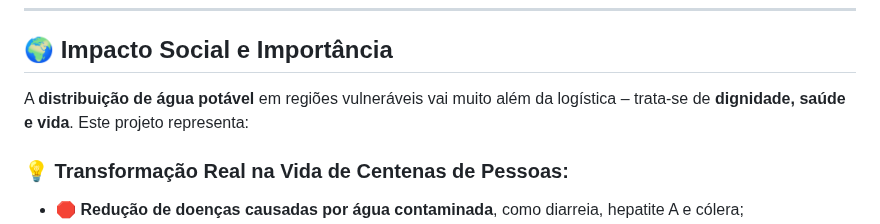
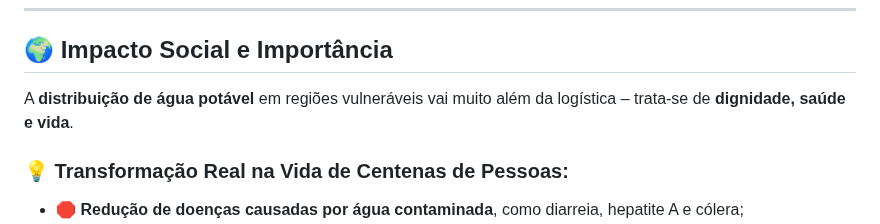
Before and after one commit to DoutorWho/Carro-Pipa, a Markdown page: README.md, the part around the change. Drawn GitHub-style.

```diff
--- a/README.md
+++ b/README.md
@@ -34,7 +34,7 @@ Este projeto visa demonstrar, de forma interativa, a importância da **logístic
 
 ## 🌍 Impacto Social e Importância
 
-A **distribuição de água potável** em regiões vulneráveis vai muito além da logística – trata-se de **dignidade, saúde e vida**. Este projeto representa:
+A **distribuição de água potável** em regiões vulneráveis vai muito além da logística – trata-se de **dignidade, saúde e vida**.
 
 ### 💡 Transformação Real na Vida de Centenas de Pessoas:
 
```
